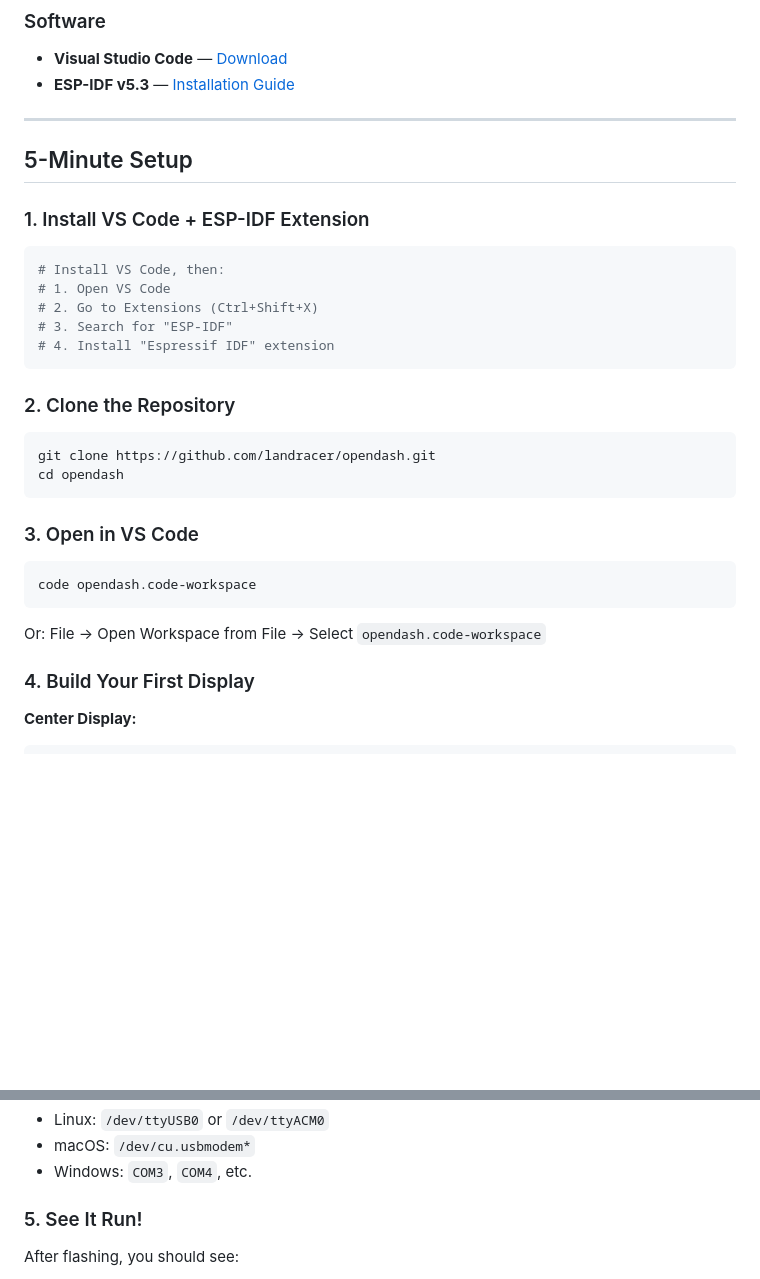
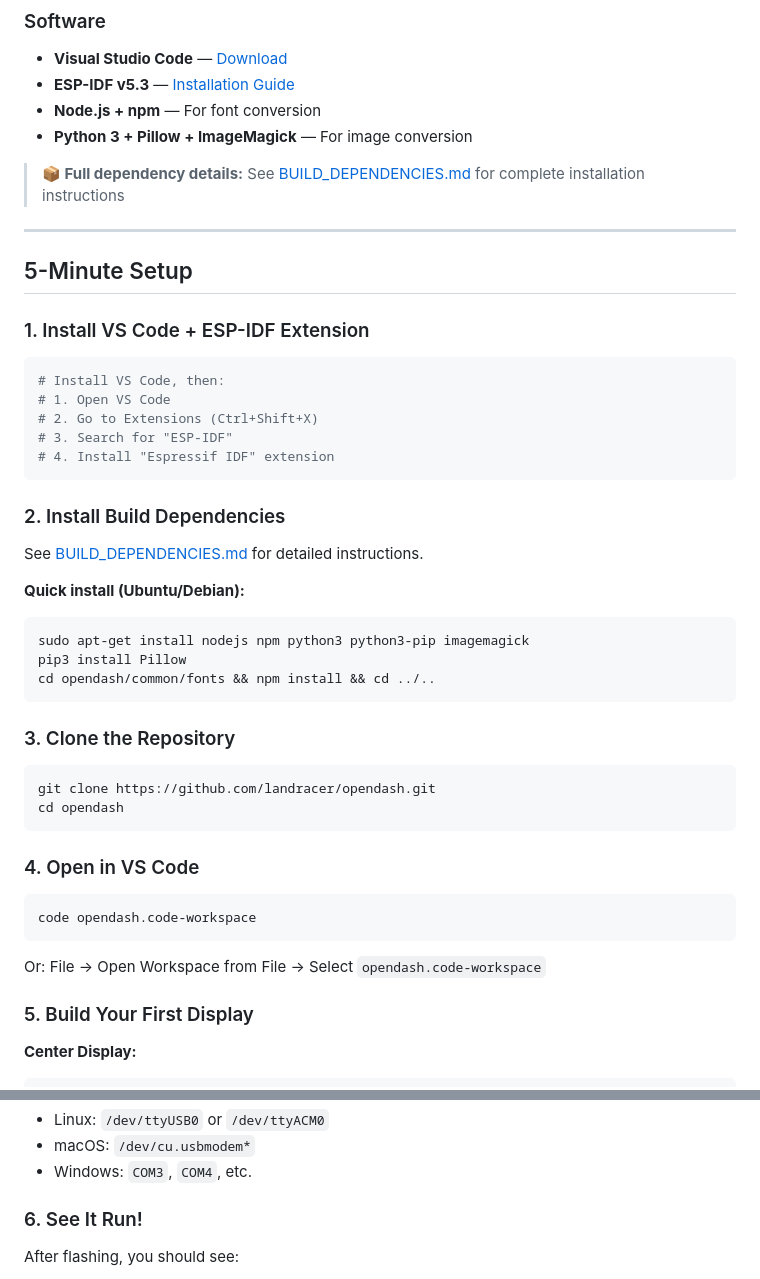
Before and after one commit to landracer/opendash, a Markdown page: QUICKSTART.md, 2 parts joined by grey strips. GitHub-like rendering; blank space fills up the shorter version.

````diff
--- a/QUICKSTART.md
+++ b/QUICKSTART.md
@@ -13,6 +13,10 @@ Get up and running with OpenDash in 5 minutes!
 ### Software
 - **Visual Studio Code** — [Download](https://code.visualstudio.com/)
 - **ESP-IDF v5.3** — [Installation Guide](https://docs.espressif.com/projects/esp-idf/en/release-v5.3/esp32s3/get-started/index.html)
+- **Node.js + npm** — For font conversion
+- **Python 3 + Pillow + ImageMagick** — For image conversion
+
+> **📦 Full dependency details:** See [BUILD_DEPENDENCIES.md](BUILD_DEPENDENCIES.md) for complete installation instructions
 
 ---
 
@@ -28,14 +32,25 @@ Get up and running with OpenDash in 5 minutes!
 # 4. Install "Espressif IDF" extension
 ```
 
-### 2. Clone the Repository
+### 2. Install Build Dependencies
+
+See [BUILD_DEPENDENCIES.md](BUILD_DEPENDENCIES.md) for detailed instructions.
+
+**Quick install (Ubuntu/Debian):**
+```bash
+sudo apt-get install nodejs npm python3 python3-pip imagemagick
+pip3 install Pillow
+cd opendash/common/fonts && npm install && cd ../..
+```
+
+### 3. Clone the Repository
 
 ```bash
 git clone https://github.com/landracer/opendash.git
 cd opendash
 ```
 
-### 3. Open in VS Code
+### 4. Open in VS Code
 
 ```bash
 code opendash.code-workspace
@@ -43,7 +58,7 @@ code opendash.code-workspace
 
 Or: File → Open Workspace from File → Select `opendash.code-workspace`
 
-### 4. Build Your First Display
+### 5. Build Your First Display
 
 **Center Display:**
 ```bash
@@ -74,7 +89,7 @@ idf.py -p /dev/ttyUSB0 flash monitor
 - macOS: `/dev/cu.usbmodem*`
 - Windows: `COM3`, `COM4`, etc.
 
-### 5. See It Run!
+### 6. See It Run!
 
 After flashing, you should see:
 - **Center:** RPM gauge + 6 data sections + status bar
````
Also changed, not shown: BUILD_DEPENDENCIES.md (added, +361 -0 lines), readme.md (+7 -2 lines).
